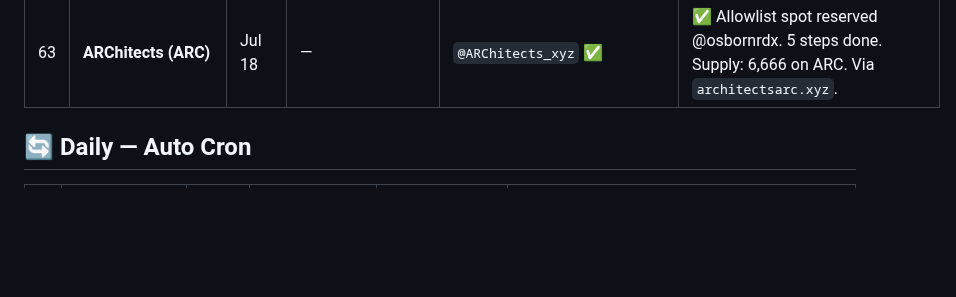
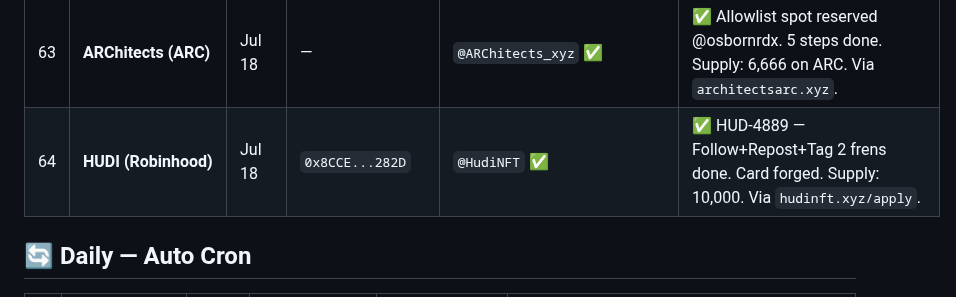
Before and after one commit to ayonclaw/airdrop-tracker, a Markdown page: projects.md, the part around one of its changes. GitHub-like rendering; blank space fills up the shorter version.

Commit message:
➕ Add HUDI #64 (Robinhood NFT waitlist)

```diff
--- a/projects.md
+++ b/projects.md
@@ -68,6 +68,7 @@
 | 61 | **CasterAgent** | Jul 18 | `airdrop_00` `0x8CCE...282D` | `@creatoragent_` ✅ + `@ThoLynceus` ✅ | ✅ $1,000 USDT airdrop — wallet submitted via AI chatbot. 20 random winners. |
 | 62 | **Index Bag (Robinhood)** | Jul 18 | `airdrop_00` `0x8CCE...282D` | `@IndexBagfun` ✅ | ✅ Registered — [tweet](https://x.com/osbornrdx/status/2078352638887035043), Turnstile solved. +10 pts. Robinhood Chain memes index. |
 | 63 | **ARChitects (ARC)** | Jul 18 | — | `@ARChitects_xyz` ✅ | ✅ Allowlist spot reserved @osbornrdx. 5 steps done. Supply: 6,666 on ARC. Via `architectsarc.xyz`. |
+| 64 | **HUDI (Robinhood)** | Jul 18 | `0x8CCE...282D` | `@HudiNFT` ✅ | ✅ HUD-4889 — Follow+Repost+Tag 2 frens done. Card forged. Supply: 10,000. Via `hudinft.xyz/apply`. |
 
 ## 🔄 Daily — Auto Cron
 
```
Also changed, not shown: other parts of projects.md (+1 -1 lines).
